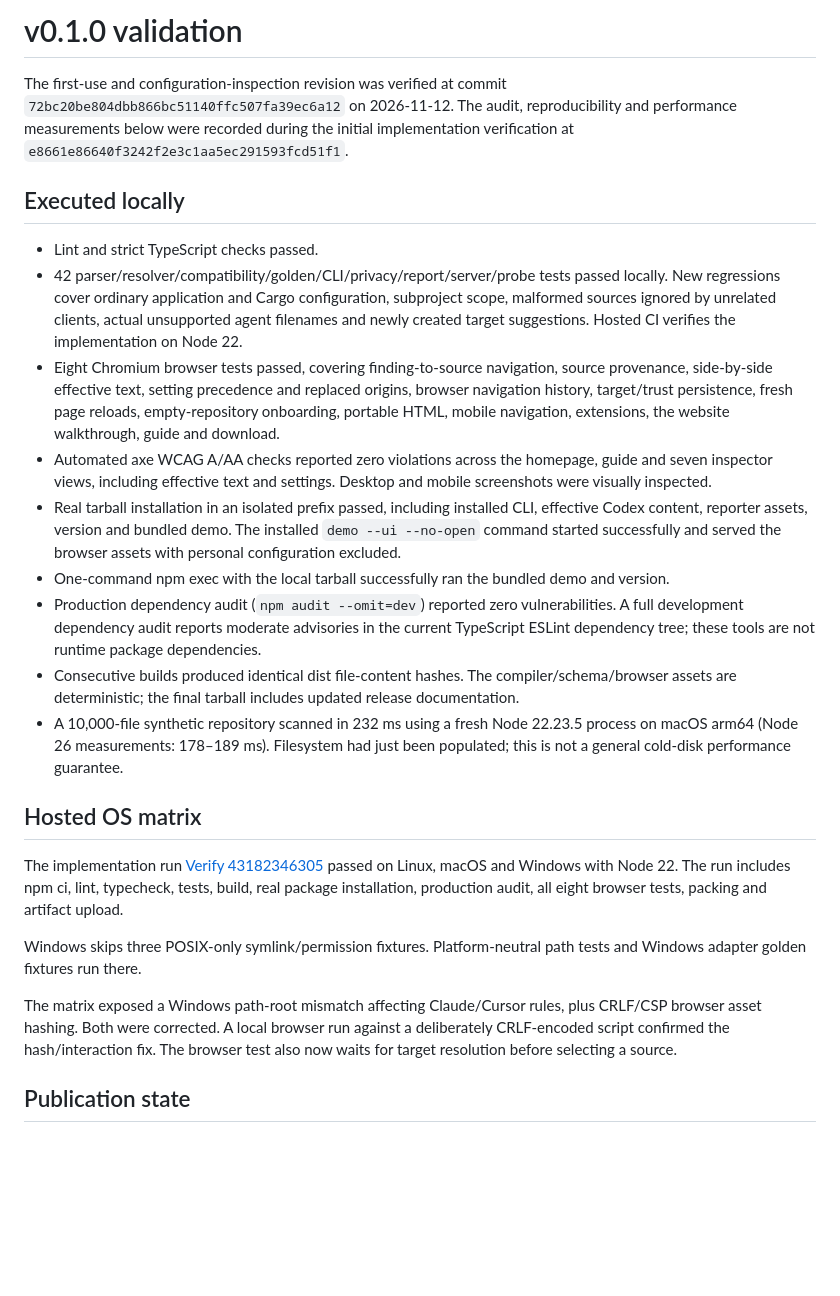
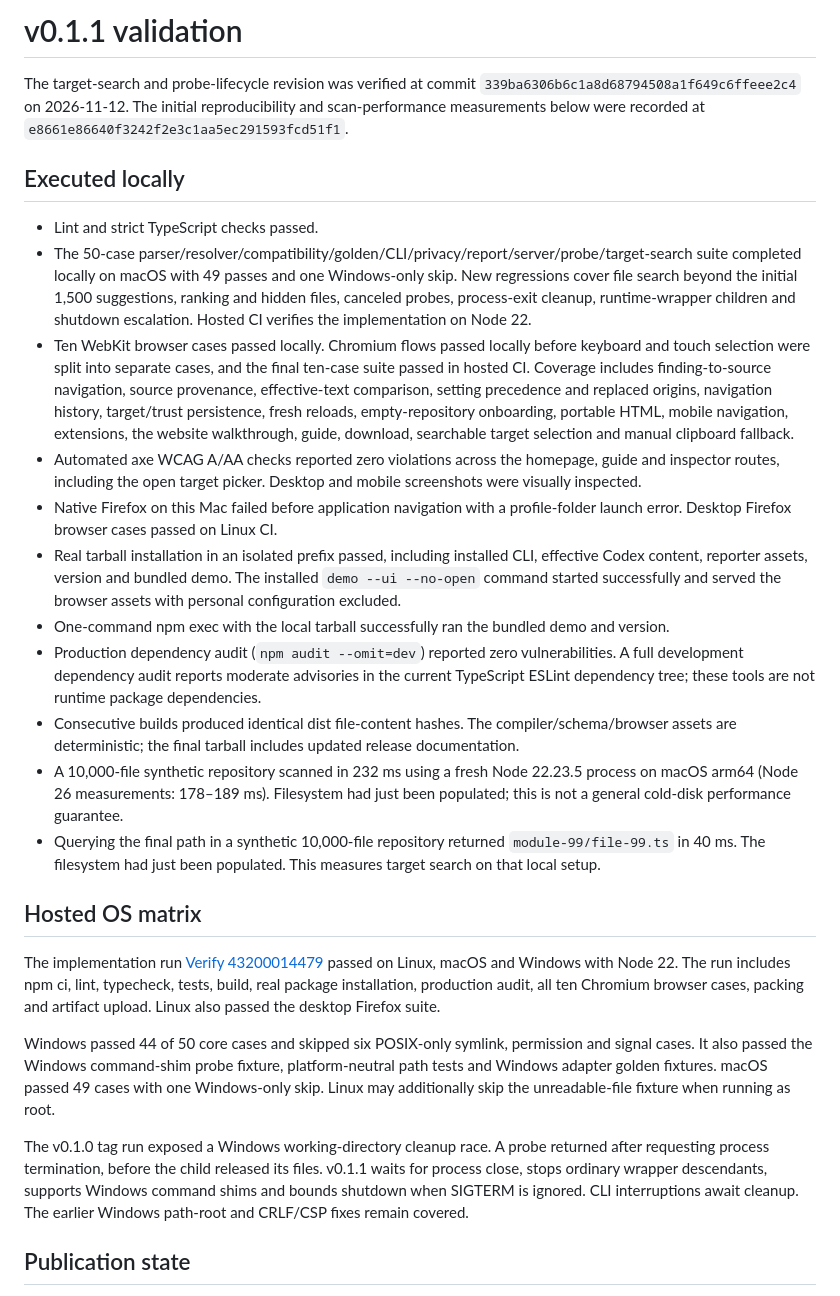
Before and after one commit to iamzwxyy/agent-sightline, a Markdown page: docs/validation.md, the part around the change. GitHub-like rendering; blank space fills up the shorter version.

Commit message:
Document v0.1.1 verification and refresh product examples

```diff
--- a/docs/validation.md
+++ b/docs/validation.md
@@ -1,26 +1,28 @@
-# v0.1.0 validation
+# v0.1.1 validation
 
-The first-use and configuration-inspection revision was verified at commit `72bc20be804dbb866bc51140ffc507fa39ec6a12` on 2026-11-12. The audit, reproducibility and performance measurements below were recorded during the initial implementation verification at `e8661e86640f3242f2e3c1aa5ec291593fcd51f1`.
+The target-search and probe-lifecycle revision was verified at commit `339ba6306b6c1a8d68794508a1f649c6ffeee2c4` on 2026-11-12. The initial reproducibility and scan-performance measurements below were recorded at `e8661e86640f3242f2e3c1aa5ec291593fcd51f1`.
 
 ## Executed locally
 
 * Lint and strict TypeScript checks passed.
-* 42 parser/resolver/compatibility/golden/CLI/privacy/report/server/probe tests passed locally. New regressions cover ordinary application and Cargo configuration, subproject scope, malformed sources ignored by unrelated clients, actual unsupported agent filenames and newly created target suggestions. Hosted CI verifies the implementation on Node 22.
-* Eight Chromium browser tests passed, covering finding-to-source navigation, source provenance, side-by-side effective text, setting precedence and replaced origins, browser navigation history, target/trust persistence, fresh page reloads, empty-repository onboarding, portable HTML, mobile navigation, extensions, the website walkthrough, guide and download.
-* Automated axe WCAG A/AA checks reported zero violations across the homepage, guide and seven inspector views, including effective text and settings. Desktop and mobile screenshots were visually inspected.
+* The 50-case parser/resolver/compatibility/golden/CLI/privacy/report/server/probe/target-search suite completed locally on macOS with 49 passes and one Windows-only skip. New regressions cover file search beyond the initial 1,500 suggestions, ranking and hidden files, canceled probes, process-exit cleanup, runtime-wrapper children and shutdown escalation. Hosted CI verifies the implementation on Node 22.
+* Ten WebKit browser cases passed locally. Chromium flows passed locally before keyboard and touch selection were split into separate cases, and the final ten-case suite passed in hosted CI. Coverage includes finding-to-source navigation, source provenance, effective-text comparison, setting precedence and replaced origins, navigation history, target/trust persistence, fresh reloads, empty-repository onboarding, portable HTML, mobile navigation, extensions, the website walkthrough, guide, download, searchable target selection and manual clipboard fallback.
+* Automated axe WCAG A/AA checks reported zero violations across the homepage, guide and inspector routes, including the open target picker. Desktop and mobile screenshots were visually inspected.
+* Native Firefox on this Mac failed before application navigation with a profile-folder launch error. Desktop Firefox browser cases passed on Linux CI.
 * Real tarball installation in an isolated prefix passed, including installed CLI, effective Codex content, reporter assets, version and bundled demo. The installed `demo --ui --no-open` command started successfully and served the browser assets with personal configuration excluded.
 * One-command npm exec with the local tarball successfully ran the bundled demo and version.
 * Production dependency audit (`npm audit --omit=dev`) reported zero vulnerabilities. A full development dependency audit reports moderate advisories in the current TypeScript ESLint dependency tree; these tools are not runtime package dependencies.
 * Consecutive builds produced identical dist file-content hashes. The compiler/schema/browser assets are deterministic; the final tarball includes updated release documentation.
 * A 10,000-file synthetic repository scanned in 232 ms using a fresh Node 22.23.5 process on macOS arm64 (Node 26 measurements: 178–189 ms). Filesystem had just been populated; this is not a general cold-disk performance guarantee.
+* Querying the final path in a synthetic 10,000-file repository returned `module-99/file-99.ts` in 40 ms. The filesystem had just been populated. This measures target search on that local setup.
 
 ## Hosted OS matrix
 
-The implementation run [Verify 43182346305](https://github.com/iamzwxyy/agent-sightline/actions/runs/43182346305) passed on Linux, macOS and Windows with Node 22. The run includes npm ci, lint, typecheck, tests, build, real package installation, production audit, all eight browser tests, packing and artifact upload.
+The implementation run [Verify 43200014479](https://github.com/iamzwxyy/agent-sightline/actions/runs/43200014479) passed on Linux, macOS and Windows with Node 22. The run includes npm ci, lint, typecheck, tests, build, real package installation, production audit, all ten Chromium browser cases, packing and artifact upload. Linux also passed the desktop Firefox suite.
 
-Windows skips three POSIX-only symlink/permission fixtures. Platform-neutral path tests and Windows adapter golden fixtures run there.
+Windows passed 44 of 50 core cases and skipped six POSIX-only symlink, permission and signal cases. It also passed the Windows command-shim probe fixture, platform-neutral path tests and Windows adapter golden fixtures. macOS passed 49 cases with one Windows-only skip. Linux may additionally skip the unreadable-file fixture when running as root.
 
-The matrix exposed a Windows path-root mismatch affecting Claude/Cursor rules, plus CRLF/CSP browser asset hashing. Both were corrected. A local browser run against a deliberately CRLF-encoded script confirmed the hash/interaction fix. The browser test also now waits for target resolution before selecting a source.
+The v0.1.0 tag run exposed a Windows working-directory cleanup race. A probe returned after requesting process termination, before the child released its files. v0.1.1 waits for process close, stops ordinary wrapper descendants, supports Windows command shims and bounds shutdown when SIGTERM is ignored. CLI interruptions await cleanup. The earlier Windows path-root and CRLF/CSP fixes remain covered.
 
 ## Publication state
 
```
Also changed, not shown: README.md (+1 -1 lines), docs/assets/inspector.png, 4 other files.
